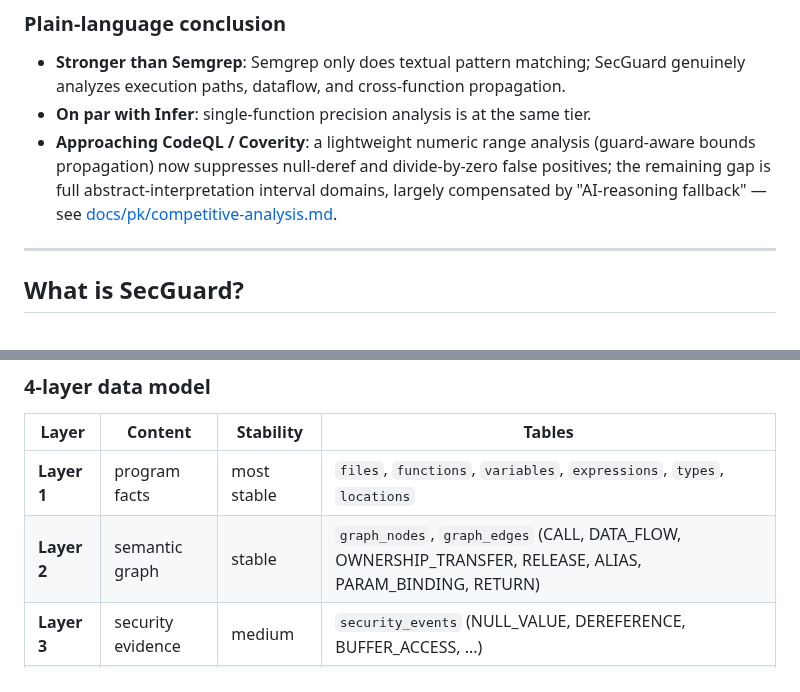
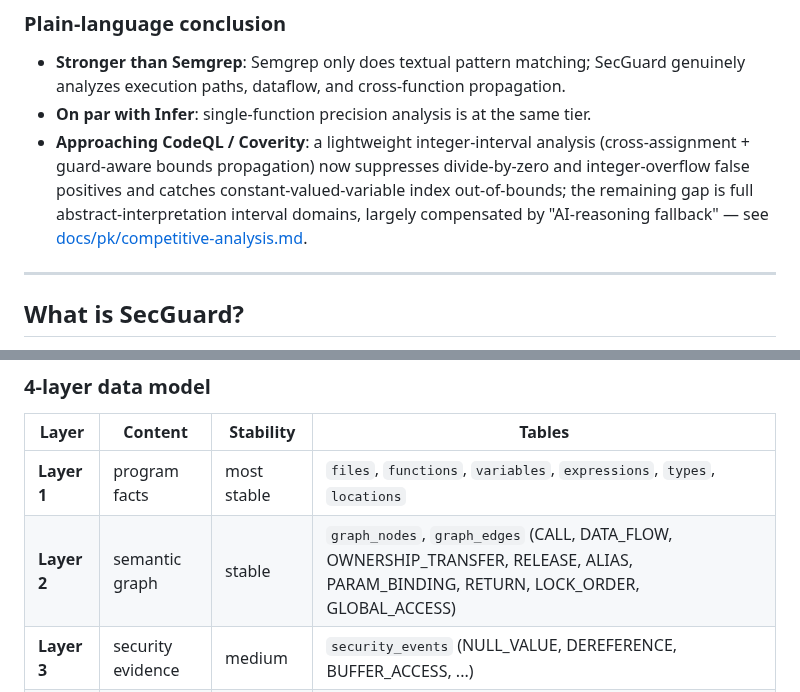
Before and after one commit to DannyAn/secguard-clang, a Markdown page: README.md, 2 parts joined by grey strips. Drawn GitHub-style.

Commit message:
docs: document new graph capabilities + edge types
- README/CLAUDE: RETURN/LOCK_ORDER/GLOBAL_ACCESS edge types, range/macro/
  lock-order/shared-access analysis, classification parallelism

```diff
--- a/README.md
+++ b/README.md
@@ -87,7 +87,7 @@ secguard scan --db /tmp/redis.db <path-to-redis>
 
 - **Stronger than Semgrep**: Semgrep only does textual pattern matching; SecGuard genuinely analyzes execution paths, dataflow, and cross-function propagation.
 - **On par with Infer**: single-function precision analysis is at the same tier.
-- **Approaching CodeQL / Coverity**: a lightweight numeric range analysis (guard-aware bounds propagation) now suppresses null-deref and divide-by-zero false positives; the remaining gap is full abstract-interpretation interval domains, largely compensated by "AI-reasoning fallback" — see [docs/pk/competitive-analysis.md](docs/pk/competitive-analysis.md).
+- **Approaching CodeQL / Coverity**: a lightweight integer-interval analysis (cross-assignment + guard-aware bounds propagation) now suppresses divide-by-zero and integer-overflow false positives and catches constant-valued-variable index out-of-bounds; the remaining gap is full abstract-interpretation interval domains, largely compensated by "AI-reasoning fallback" — see [docs/pk/competitive-analysis.md](docs/pk/competitive-analysis.md).
 
 ---
 
@@ -196,7 +196,7 @@ post-A5 verdicts via `EffectiveStatus()`.
 | Layer | Content | Stability | Tables |
 |----|------|--------|-----|
 | **Layer 1** | program facts | most stable | `files`, `functions`, `variables`, `expressions`, `types`, `locations` |
-| **Layer 2** | semantic graph | stable | `graph_nodes`, `graph_edges` (CALL, DATA_FLOW, OWNERSHIP_TRANSFER, RELEASE, ALIAS, PARAM_BINDING, RETURN) |
+| **Layer 2** | semantic graph | stable | `graph_nodes`, `graph_edges` (CALL, DATA_FLOW, OWNERSHIP_TRANSFER, RELEASE, ALIAS, PARAM_BINDING, RETURN, LOCK_ORDER, GLOBAL_ACCESS) |
 | **Layer 3** | security evidence | medium | `security_events` (NULL_VALUE, DEREFERENCE, BUFFER_ACCESS, ...) |
 | **Layer 4** | findings | most volatile | `findings` (AI first pass writes `status`; A5 second round writes `review_status` / `review_reasoning`) |
 
```
Also changed, not shown: CLAUDE.md (+8 -3 lines), README-CN.md (+2 -2 lines).
